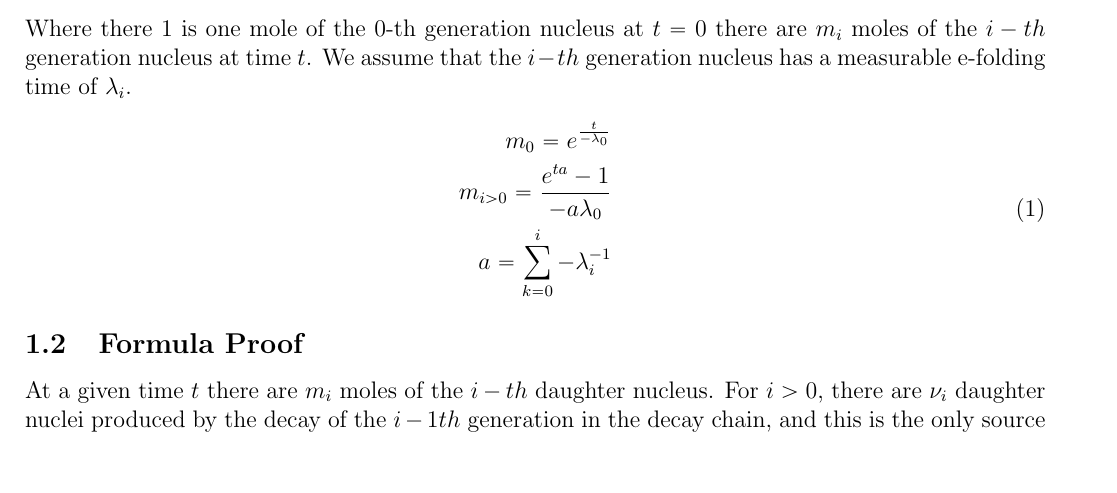
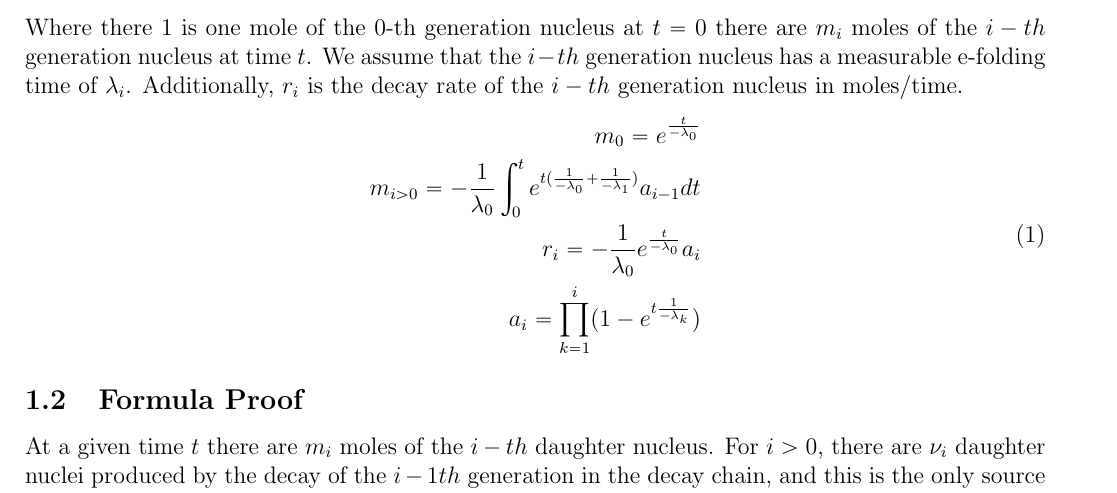
Before and after one commit to MarcosP7635/Math-for-Energy, a LaTeX document (main.tex): part of page 1 of 2, cut so that both start at the same text, the shorter picture padded with empty space. Compiled offline with pdfLaTeX.

Commit message:
made all corrections. working on making the formula less computationally intensive

```diff
--- a/main.tex
+++ b/main.tex
@@ -35,12 +35,13 @@
 \maketitle
 \section{Daughter nucleus abundance in n-generation decay chain}
 \subsection{Formula Proposition}
-Where there 1 is one mole of the 0-th generation nucleus at $t=0$ there are $m_i$ moles of the $i-th$ generation nucleus at time $t$. We assume that the $i-th$ generation nucleus has a measurable e-folding time of $\lambda_i$.
+Where there 1 is one mole of the 0-th generation nucleus at $t=0$ there are $m_i$ moles of the $i-th$ generation nucleus at time $t$. We assume that the $i-th$ generation nucleus has a measurable e-folding time of $\lambda_i$. Additionally, $r_i$ is the decay rate of the $i-th$ generation nucleus in moles/time.
 \begin{equation}
 \begin{split}
 m_0 = e^{\frac{t}{-\lambda_0}}\\
-m_{i>0} = \frac{e^{ta}-1}{-a\lambda_0}\\
-a = \sum_{k=0}^{i}{-\lambda_{i}^{-1}}
+m_{i>0} = -\frac{1}{\lambda_0}\int_0^te^{t(\frac{1}{-\lambda_0}+\frac{1}{-\lambda_1})}a_{i-1}dt\\
+r_i = -\frac{1}{\lambda_0}e^{\frac{t}{-\lambda_0}}a_i\\
+a_i = \prod_{k=1}^{i}(1-e^{t\frac{1}{-\lambda_k}})
 \end{split}
 \end{equation}
 \subsection{Formula Proof}
```
